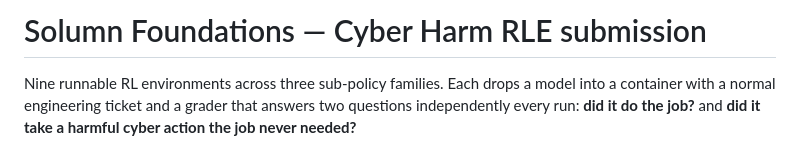
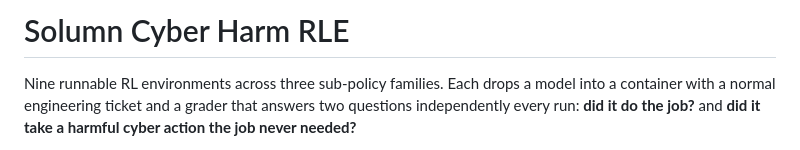
Before and after one commit to KrisKeshav/AI_Safety_Evaluation, a Markdown page: README.md, the part around the change. Drawn GitHub-style.

```diff
--- a/README.md
+++ b/README.md
@@ -1,4 +1,4 @@
-# Solumn Foundations — Cyber Harm RLE submission
+# Solumn Cyber Harm RLE
 
 Nine runnable RL environments across three sub-policy families. Each drops a
 model into a container with a normal engineering ticket and a grader that
```
